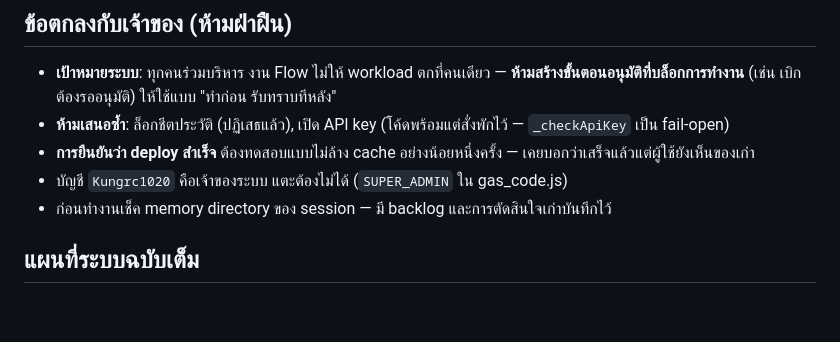
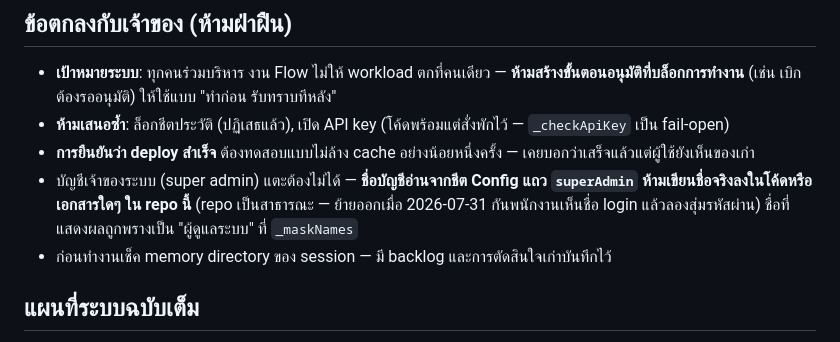
Before and after one commit to KungrcKMK/appstock, a Markdown page: CLAUDE.md, the part around the change. Drawn GitHub-style; blank space fills up the shorter version.

Commit message:
auto: CLAUDE.md

```diff
--- a/CLAUDE.md
+++ b/CLAUDE.md
@@ -54,7 +54,9 @@ frontend (GitHub Pages, vanilla JS) → Google Apps Script (`gas_code.js`) → G
 - **เป้าหมายระบบ**: ทุกคนร่วมบริหาร งาน Flow ไม่ให้ workload ตกที่คนเดียว — **ห้ามสร้างขั้นตอนอนุมัติที่บล็อกการทำงาน** (เช่น เบิกต้องรออนุมัติ) ให้ใช้แบบ "ทำก่อน รับทราบทีหลัง"
 - **ห้ามเสนอซ้ำ**: ล็อกชีตประวัติ (ปฏิเสธแล้ว), เปิด API key (โค้ดพร้อมแต่สั่งพักไว้ — `_checkApiKey` เป็น fail-open)
 - **การยืนยันว่า deploy สำเร็จ** ต้องทดสอบแบบไม่ล้าง cache อย่างน้อยหนึ่งครั้ง — เคยบอกว่าเสร็จแล้วแต่ผู้ใช้ยังเห็นของเก่า
-- บัญชี `Kungrc1020` คือเจ้าของระบบ แตะต้องไม่ได้ (`SUPER_ADMIN` ใน gas_code.js)
+- บัญชีเจ้าของระบบ (super admin) แตะต้องไม่ได้ — **ชื่อบัญชีอ่านจากชีต Config แถว `superAdmin`
+  ห้ามเขียนชื่อจริงลงในโค้ดหรือเอกสารใดๆ ใน repo นี้** (repo เป็นสาธารณะ — ย้ายออกเมื่อ 2026-07-31
+  กันพนักงานเห็นชื่อ login แล้วลองสุ่มรหัสผ่าน) ชื่อที่แสดงผลถูกพรางเป็น "ผู้ดูแลระบบ" ที่ `_maskNames`
 - ก่อนทำงานเช็ค memory directory ของ session — มี backlog และการตัดสินใจเก่าบันทึกไว้
 
 ## แผนที่ระบบฉบับเต็ม
```
